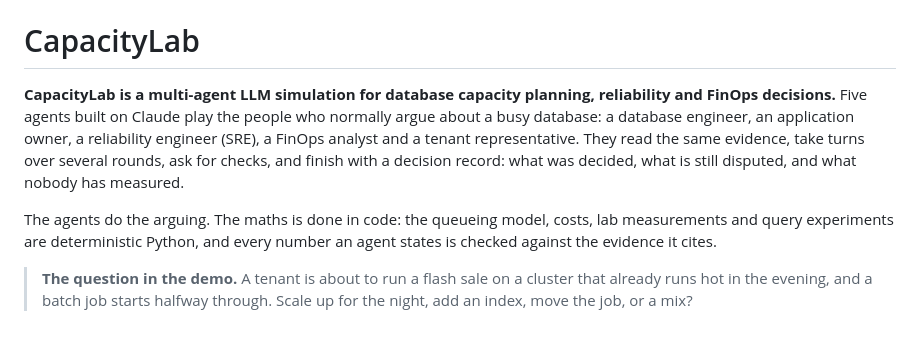
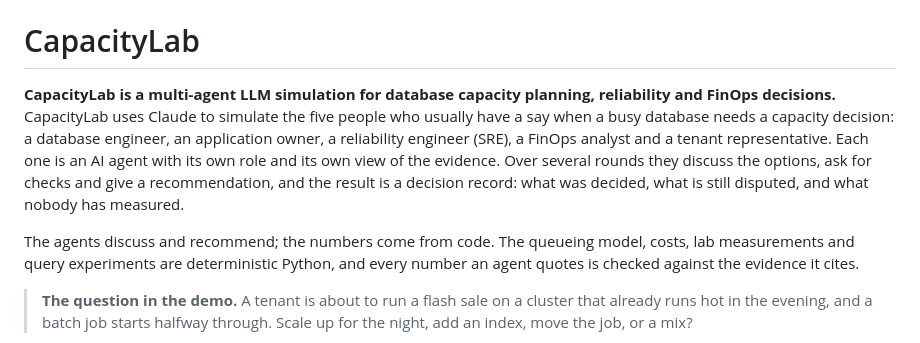
Before and after one commit to cris-wendler/capacitylab, a Markdown page: README.md, the part around the change. Drawn GitHub-style.

Commit message:
Clarify the README introduction

```diff
--- a/README.md
+++ b/README.md
@@ -30,13 +30,14 @@
 # CapacityLab
 
 **CapacityLab is a multi-agent LLM simulation for database capacity planning, reliability and FinOps decisions.**
-Five agents built on Claude play the people who normally argue about a busy database: a database engineer, an
-application owner, a reliability engineer (SRE), a FinOps analyst and a tenant representative. They read the same
-evidence, take turns over several rounds, ask for checks, and finish with a decision record: what was decided, what
-is still disputed, and what nobody has measured.
+CapacityLab uses Claude to simulate the five people who usually have a say when a busy database needs a capacity
+decision: a database engineer, an application owner, a reliability engineer (SRE), a FinOps analyst and a tenant
+representative. Each one is an AI agent with its own role and its own view of the evidence. Over several rounds they
+discuss the options, ask for checks and give a recommendation, and the result is a decision record: what was decided,
+what is still disputed, and what nobody has measured.
 
-The agents do the arguing. The maths is done in code: the queueing model, costs, lab measurements and query
-experiments are deterministic Python, and every number an agent states is checked against the evidence it cites.
+The agents discuss and recommend; the numbers come from code. The queueing model, costs, lab measurements and query
+experiments are deterministic Python, and every number an agent quotes is checked against the evidence it cites.
 
 > **The question in the demo.** A tenant is about to run a flash sale on a cluster that already runs hot in the
 > evening, and a batch job starts halfway through. Scale up for the night, add an index, move the job, or a mix?
```
